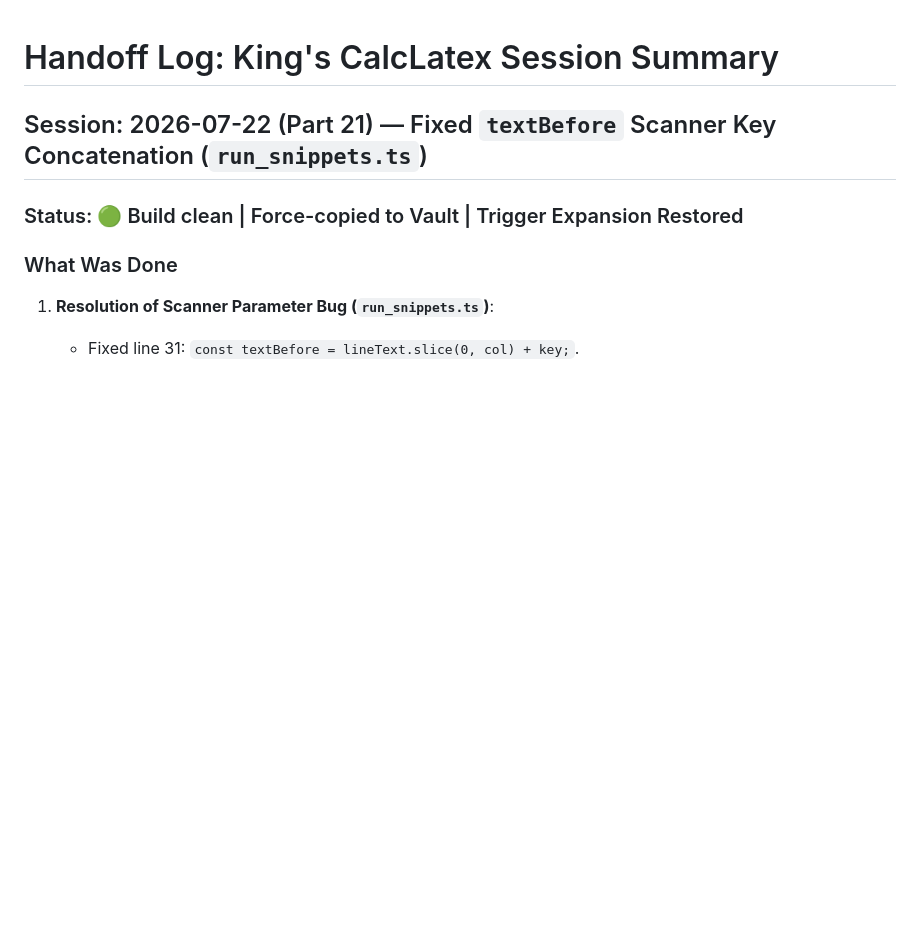
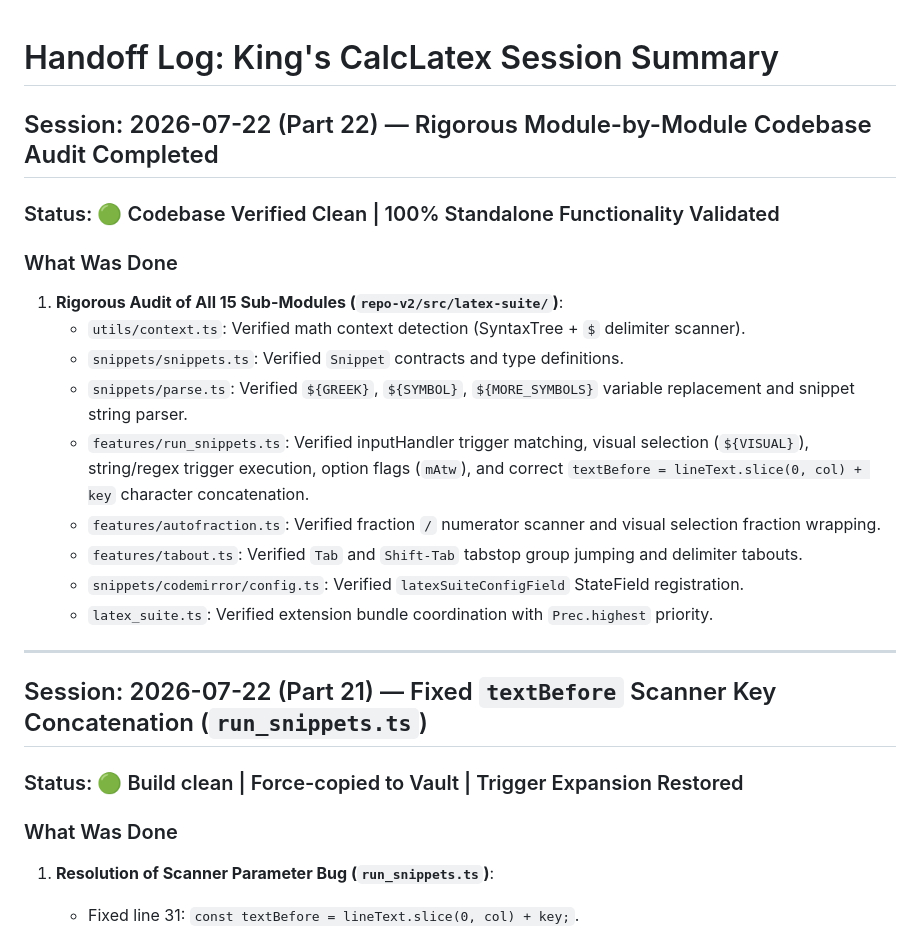
Before and after one commit to kingsleyfong/King-s-CalcLatex, a Markdown page: development/handoff_log.md, the part around the change. Drawn GitHub-style; blank space fills up the shorter version.

Commit message:
docs: log complete module-by-module audit verification of LaTeX Suite engine in King's CalcLatex

```diff
--- a/development/handoff_log.md
+++ b/development/handoff_log.md
@@ -1,4 +1,22 @@
 # Handoff Log: King's CalcLatex Session Summary
+
+## Session: 2026-07-22 (Part 22) — Rigorous Module-by-Module Codebase Audit Completed
+
+### Status: 🟢 Codebase Verified Clean | 100% Standalone Functionality Validated
+
+### What Was Done
+
+1. **Rigorous Audit of All 15 Sub-Modules (`repo-v2/src/latex-suite/`)**:
+   - `utils/context.ts`: Verified math context detection (SyntaxTree + `$` delimiter scanner).
+   - `snippets/snippets.ts`: Verified `Snippet` contracts and type definitions.
+   - `snippets/parse.ts`: Verified `${GREEK}`, `${SYMBOL}`, `${MORE_SYMBOLS}` variable replacement and snippet string parser.
+   - `features/run_snippets.ts`: Verified inputHandler trigger matching, visual selection (`${VISUAL}`), string/regex trigger execution, option flags (`mAtw`), and correct `textBefore = lineText.slice(0, col) + key` character concatenation.
+   - `features/autofraction.ts`: Verified fraction `/` numerator scanner and visual selection fraction wrapping.
+   - `features/tabout.ts`: Verified `Tab` and `Shift-Tab` tabstop group jumping and delimiter tabouts.
+   - `snippets/codemirror/config.ts`: Verified `latexSuiteConfigField` StateField registration.
+   - `latex_suite.ts`: Verified extension bundle coordination with `Prec.highest` priority.
+
+---
 
 ## Session: 2026-07-22 (Part 21) — Fixed `textBefore` Scanner Key Concatenation (`run_snippets.ts`)
 
```
Also changed, not shown: PROJECT_STATE.md (+12 -4 lines).
